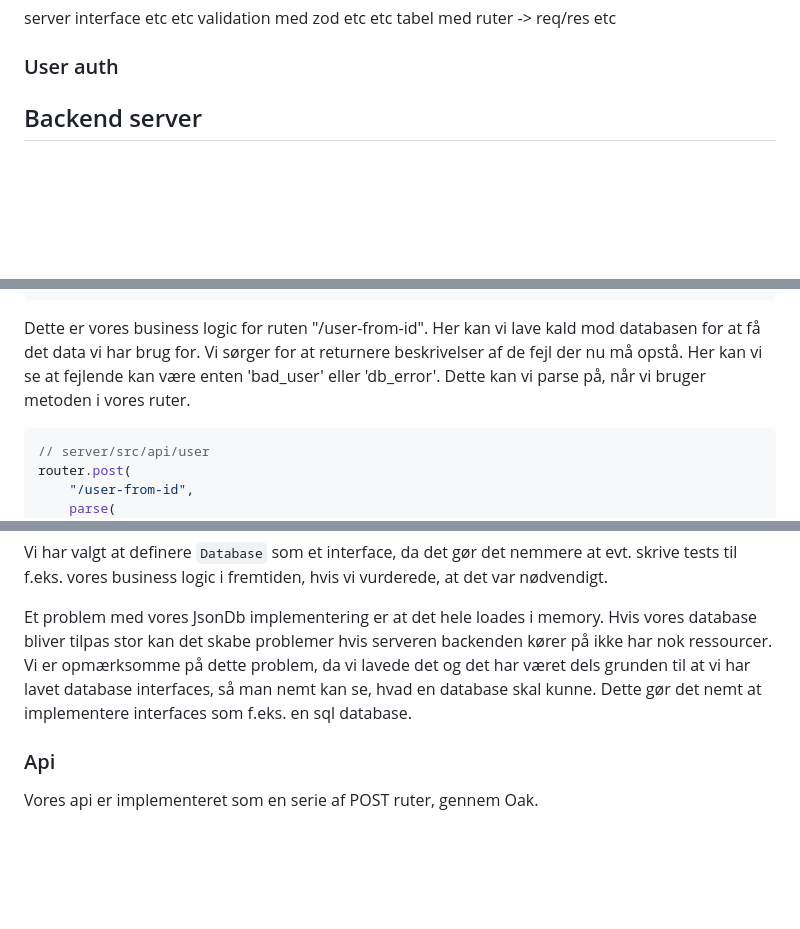
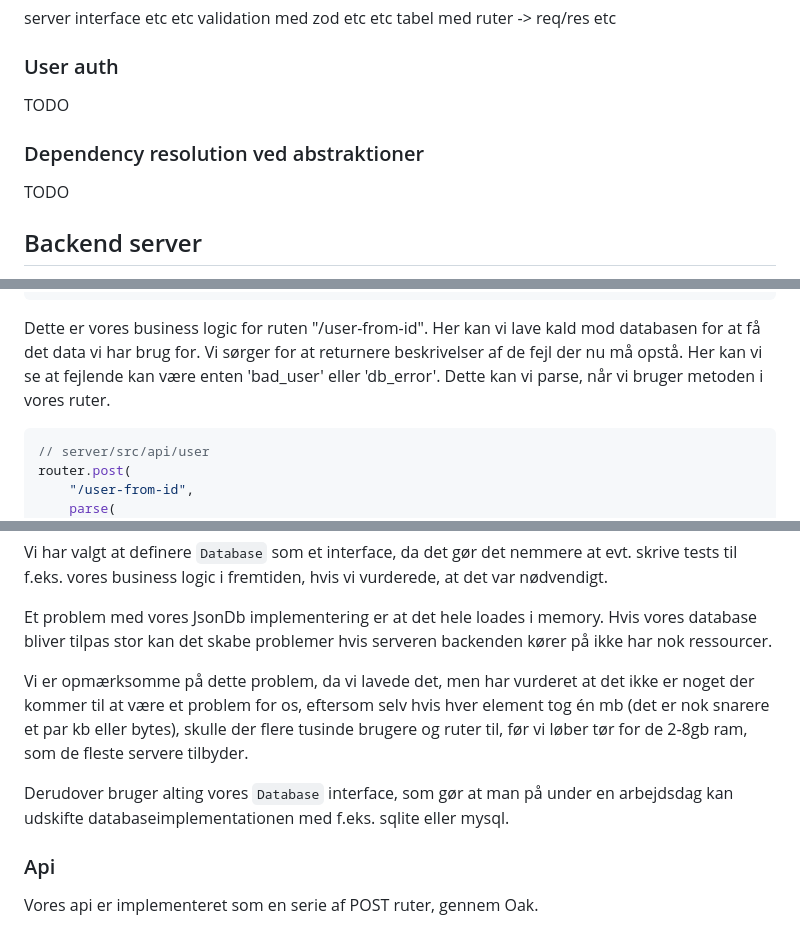
Before and after one commit to mtkonge/avarts, a Markdown page: docs/produktrapport.md, 3 parts joined by grey strips. GitHub-like rendering; blank space fills up the shorter version.

````diff
--- a/docs/produktrapport.md
+++ b/docs/produktrapport.md
@@ -148,6 +150,12 @@ server interface etc etc validation med zod etc etc tabel med ruter -> req/res
 etc
 
 ### User auth
+
+TODO
+
+### Dependency resolution ved abstraktioner
+
+TODO
 
 ## Backend server
 
@@ -195,8 +203,8 @@ export async function userWithId(
 Dette er vores business logic for ruten "/user-from-id". Her kan vi lave kald
 mod databasen for at få det data vi har brug for. Vi sørger for at returnere
 beskrivelser af de fejl der nu må opstå. Her kan vi se at fejlende kan være
-enten 'bad_user' eller 'db_error'. Dette kan vi parse på, når vi bruger metoden
-i vores ruter.
+enten 'bad_user' eller 'db_error'. Dette kan vi parse, når vi bruger metoden i
+vores ruter.
 
 ```ts
 // server/src/api/user
@@ -234,10 +242,16 @@ vurderede, at det var nødvendigt.
 
 Et problem med vores JsonDb implementering er at det hele loades i memory. Hvis
 vores database bliver tilpas stor kan det skabe problemer hvis serveren
-backenden kører på ikke har nok ressourcer. Vi er opmærksomme på dette problem,
-da vi lavede det og det har været dels grunden til at vi har lavet database
-interfaces, så man nemt kan se, hvad en database skal kunne. Dette gør det nemt
-at implementere interfaces som f.eks. en sql database.
+backenden kører på ikke har nok ressourcer.
+
+Vi er opmærksomme på dette problem, da vi lavede det, men har vurderet at det
+ikke er noget der kommer til at være et problem for os, eftersom selv hvis hver
+element tog én mb (det er nok snarere et par kb eller bytes), skulle der flere
+tusinde brugere og ruter til, før vi løber tør for de 2-8gb ram, som de fleste
+servere tilbyder.
+
+Derudover bruger alting vores `Database` interface, som gør at man på under en
+arbejdsdag kan udskifte databaseimplementationen med f.eks. sqlite eller mysql.
 
 ### Api
 
````
Also changed, not shown: other parts of docs/produktrapport.md (+3 -1 lines), docs/processrapport.md (added, +67 -0 lines).
